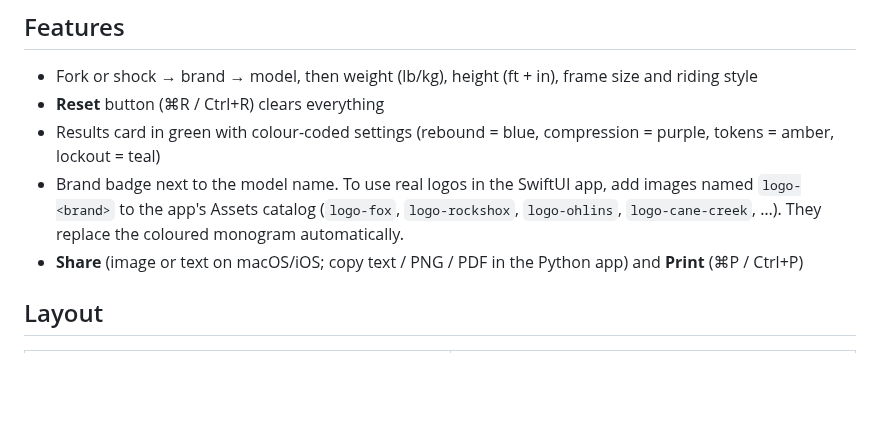
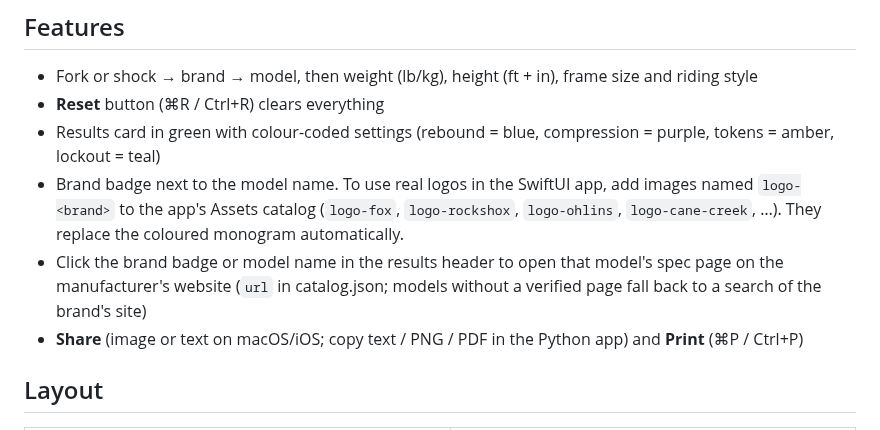
Before and after one commit to wyaeddie/tindog, a Markdown page: SuspensionTuner/README.md, the part around the change. Drawn GitHub-style; blank space fills up the shorter version.

```diff
--- a/SuspensionTuner/README.md
+++ b/SuspensionTuner/README.md
@@ -12,6 +12,8 @@ Pick a fork or rear shock, choose the brand and model, then enter your weight, h
 - Brand badge next to the model name. To use real logos in the SwiftUI app, add images named
   `logo-<brand>` to the app's Assets catalog (`logo-fox`, `logo-rockshox`, `logo-ohlins`, `logo-cane-creek`, …).
   They replace the coloured monogram automatically.
+- Click the brand badge or model name in the results header to open that model's spec page on the
+  manufacturer's website (`url` in catalog.json; models without a verified page fall back to a search of the brand's site)
 - **Share** (image or text on macOS/iOS; copy text / PNG / PDF in the Python app) and **Print** (⌘P / Ctrl+P)
 
 ## Layout
```
Also changed, not shown: SuspensionTuner/docs/screenshot-fork.png, SuspensionTuner/docs/screenshot-shock.png, 7 other files.
